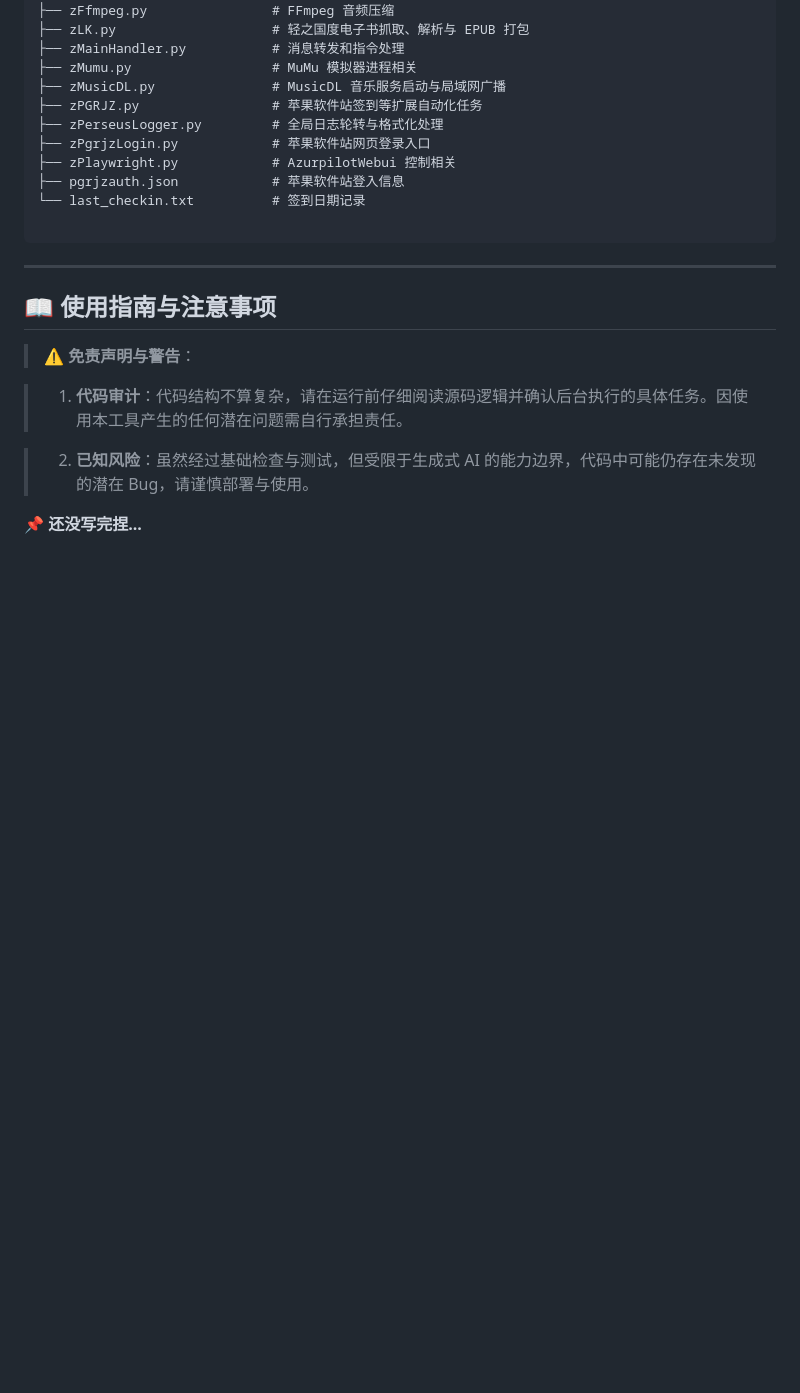
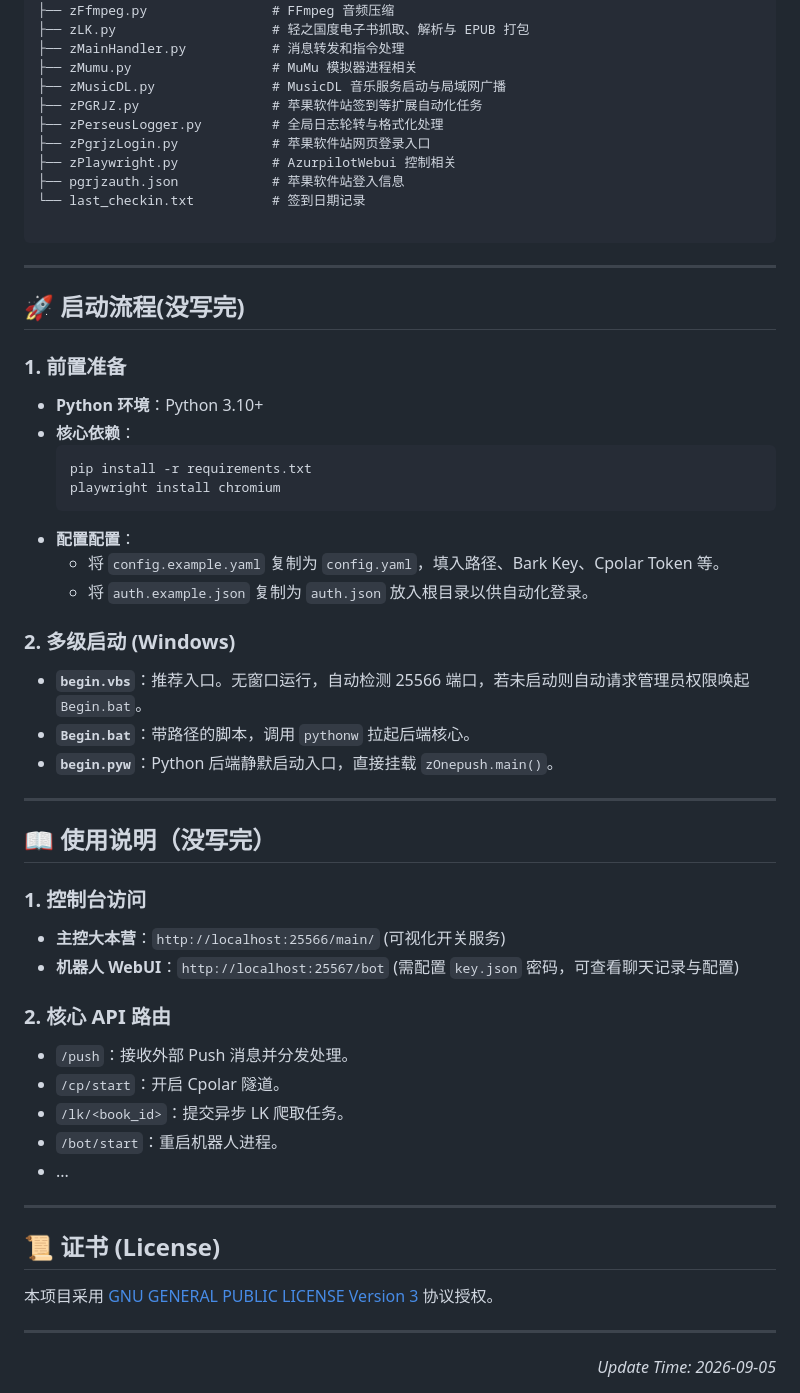
Before and after one commit to lajiovo/lajiovo-autotools, a Markdown page: README.md, the part around one of its changes. GitHub-like rendering; blank space fills up the shorter version.

````diff
--- a/README.md
+++ b/README.md
@@ -185,14 +138,46 @@ lajiovo-autotools/
 
 ---
 
-## 📖 使用指南与注意事项
+## 🚀 启动流程(没写完)
 
-> ⚠️ **免责声明与警告**：
->
+### 1. 前置准备
+*   **Python 环境**：Python 3.10+
+*   **核心依赖**：
+    ```bash
+    pip install -r requirements.txt
+    playwright install chromium
+    ```
+*   **配置配置**：
+    *   将 `config.example.yaml` 复制为 `config.yaml`，填入路径、Bark Key、Cpolar Token 等。
+    *   将 `auth.example.json` 复制为 `auth.json` 放入根目录以供自动化登录。
 
-> 1. **代码审计**：代码结构不算复杂，请在运行前仔细阅读源码逻辑并确认后台执行的具体任务。因使用本工具产生的任何潜在问题需自行承担责任。
+### 2. 多级启动 (Windows)
+*   **`begin.vbs`**：推荐入口。无窗口运行，自动检测 25566 端口，若未启动则自动请求管理员权限唤起 `Begin.bat`。
+*   **`Begin.bat`**：带路径的脚本，调用 `pythonw` 拉起后端核心。
+*   **`begin.pyw`**：Python 后端静默启动入口，直接挂载 `zOnepush.main()`。
 
-> 2. **已知风险**：虽然经过基础检查与测试，但受限于生成式 AI 的能力边界，代码中可能仍存在未发现的潜在 Bug，请谨慎部署与使用。
->
+---
 
-📌 **还没写完捏...**
+## 📖 使用说明（没写完）
+
+### 1. 控制台访问
+*   **主控大本营**：`http://localhost:25566/main/` (可视化开关服务)
+*   **机器人 WebUI**：`http://localhost:25567/bot` (需配置 `key.json` 密码，可查看聊天记录与配置)
+
+### 2. 核心 API 路由
+*   `/push`：接收外部 Push 消息并分发处理。
+*   `/cp/start`：开启 Cpolar 隧道。
+*   `/lk/<book_id>`：提交异步 LK 爬取任务。
+*   `/bot/start`：重启机器人进程。
+*   ...
+
+---
+
+## 📜 证书 (License)
+
+本项目采用 [GNU GENERAL PUBLIC LICENSE Version 3](LICENSE) 协议授权。
+
+---
+<div align="right">
+  <i>Update Time: 2026-09-05</i>
+</div>
````
Also changed, not shown: other parts of README.md (+46 -93 lines).
